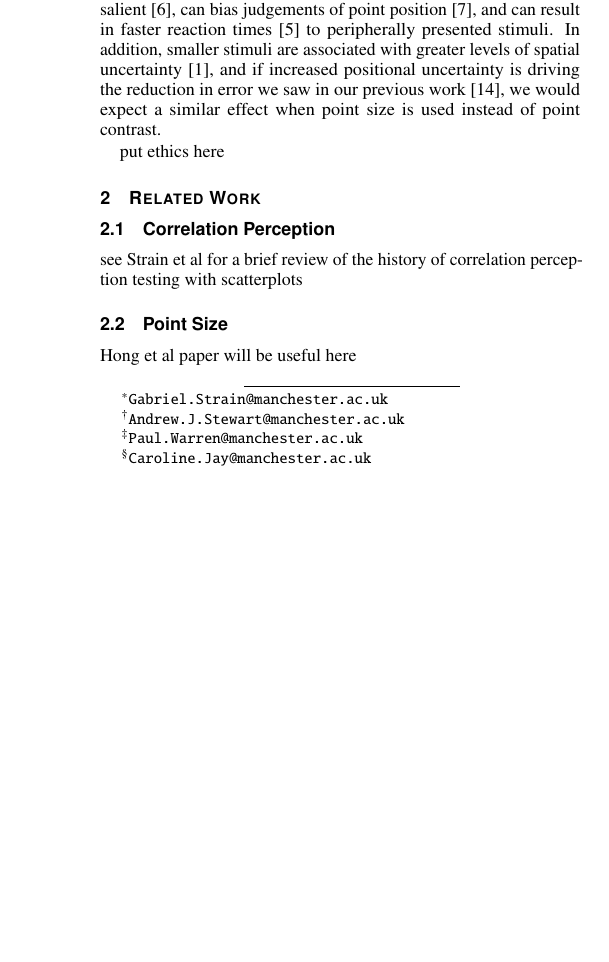
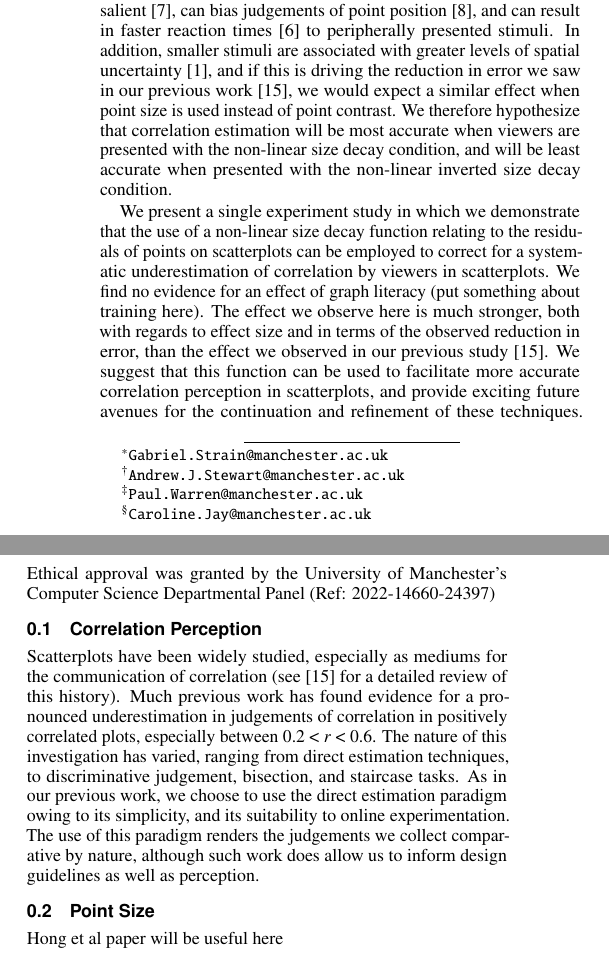
Before and after one commit to gjpstrain/size_and_scatterplots, a LaTeX document (size_and_scatterplots.tex): part of one column of page 1 of 4 before the commit and two parts of the columns of page 1 of 4 after it, the two joined at a grey line, cut so that both start at the same text, the shorter picture padded with empty space. The pictures show the PDF file size_and_scatterplots.pdf that the author committed with the source.

Commit message:
eowd 18/04

```diff
--- a/size_and_scatterplots.tex
+++ b/size_and_scatterplots.tex
@@ -168,20 +168,38 @@ we might use the size of a point. There is evidence in the literature that large
 are more salient \cite{healey_2012}, can bias judgements of point position
 \cite{hong_2021}, and can result in faster reaction times \cite{grice_1983} to
 peripherally presented stimuli. In addition, smaller stimuli are associated with
-greater levels of spatial uncertainty \cite{alais_2004}, and if increased positional
-uncertainty is driving the reduction in error we saw in our previous work \cite{strain_2023},
+greater levels of spatial uncertainty \cite{alais_2004}, and if this
+is driving the reduction in error we saw in our previous work \cite{strain_2023},
 we would expect a similar effect when point size is used instead of point contrast.
+We therefore hypothesize that correlation estimation will be most accurate when
+viewers are presented with the non-linear size decay condition, and will be
+least accurate when presented with the non-linear inverted size decay condition.
 
-put ethics here
-
-\hypertarget{related-work}{%
-\section{Related Work}\label{related-work}}
+We present a single experiment study in which we demonstrate that the use of
+a non-linear size decay function relating to the residuals of points on scatterplots
+can be employed to correct for a systematic underestimation of correlation by
+viewers in scatterplots. We find no evidence for an effect of graph literacy (put
+something about training here). The effect we observe here is much stronger, both
+with regards to effect size and in terms of the observed reduction in error, than the
+effect we observed in our previous study \cite{strain_2023}. We suggest that this
+function can be used to facilitate more accurate correlation
+perception in scatterplots, and provide exciting future avenues for the continuation
+and refinement of these techniques. Ethical approval was granted by the University
+of Manchester's Computer Science Departmental Panel (Ref: 2022-14660-24397)
 
 \hypertarget{correlation-perception}{%
 \subsection{Correlation Perception}\label{correlation-perception}}
 
-see Strain et al for a brief review of the history of correlation perception
-testing with scatterplots
+Scatterplots have been widely studied, especially as mediums for the communication
+of correlation (see \cite{strain_2023} for a detailed review of this history). Much
+previous work has found evidence for a pronounced underestimation in judgements
+of correlation in positively correlated plots, especially between 0.2 \textless{} \emph{r} \textless{} 0.6. The
+nature of this investigation has varied, ranging from direct estimation techniques,
+to discriminative judgement, bisection, and staircase tasks. As in our previous work,
+we choose to use the direct estimation paradigm owing to its simplicity, and its suitability
+to online experimentation. The use of this paradigm renders the judgements we collect
+comparative by nature, although such work does allow us to inform design guidelines as
+well as perception.
 
 \hypertarget{point-size}{%
 \subsection{Point Size}\label{point-size}}
```
Also changed, not shown: size_and_scatterplots.pdf, size_and_scatterplots_files/figure-latex/changes-with-r-size-1.pdf, size_and_scatterplots_files/figure-latex/dot-plot-1.pdf, size_and_scatterplots_files/figure-latex/examples-1.pdf, size_and_scatterplots.tex (8 more changed lines), 4 other files.
